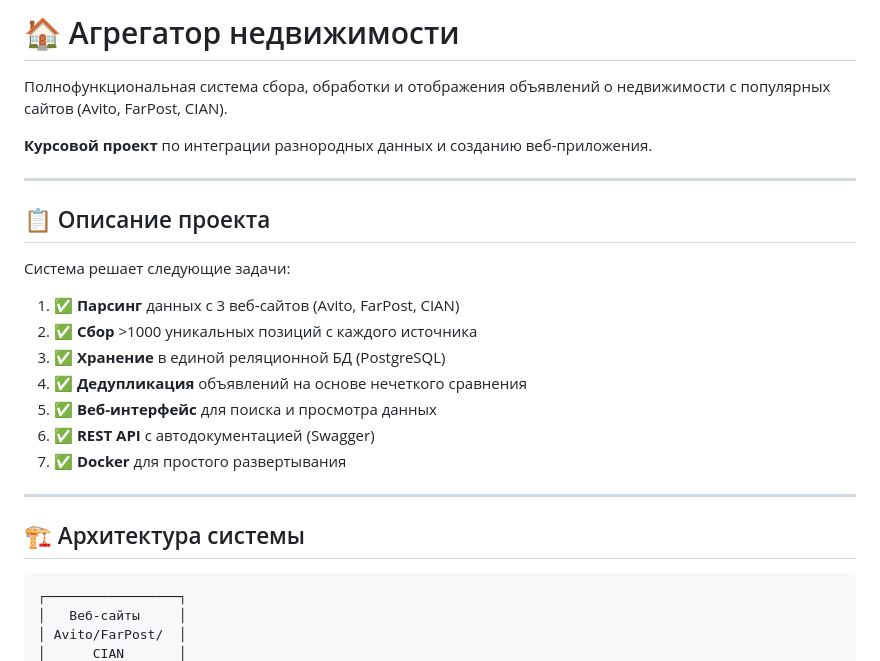
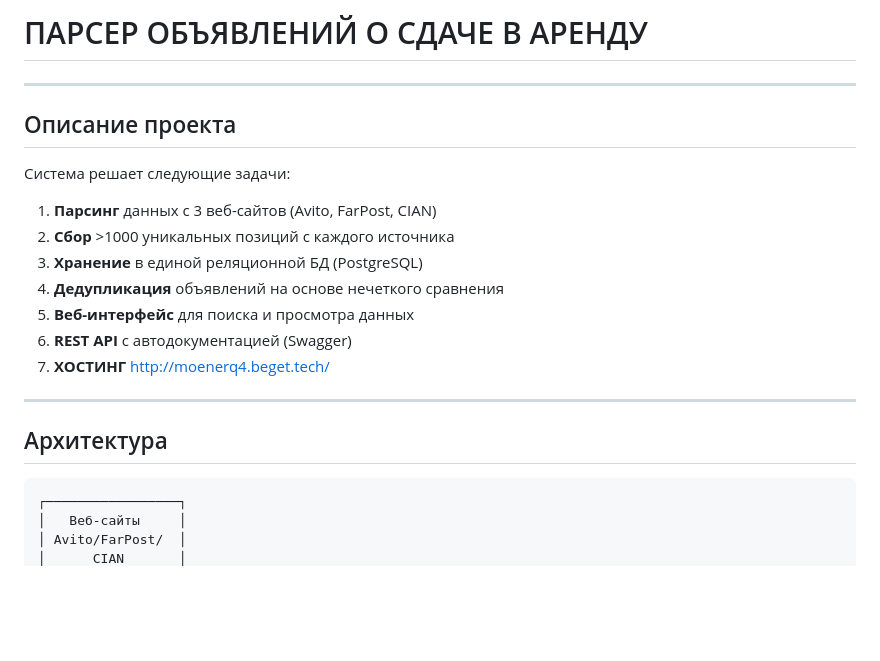
Before and after one commit to dutsir/parserholod, a Markdown page: README.md, the part around the change printed below. Rendered like a GitHub page; blank space fills up the shorter version.

Commit message:
Update README.md
ПОПООП

````diff
--- a/README.md
+++ b/README.md
@@ -1,25 +1,22 @@
-# 🏠 Агрегатор недвижимости
+#  ПАРСЕР ОБЪЯВЛЕНИЙ О СДАЧЕ В АРЕНДУ
 
-Полнофункциональная система сбора, обработки и отображения объявлений о недвижимости с популярных сайтов (Avito, FarPost, CIAN).
-
-**Курсовой проект** по интеграции разнородных данных и созданию веб-приложения.
 
 ---
 
-## 📋 Описание проекта
+##  Описание проекта
 
 Система решает следующие задачи:
-1. ✅ **Парсинг** данных с 3 веб-сайтов (Avito, FarPost, CIAN)
-2. ✅ **Сбор** >1000 уникальных позиций с каждого источника
-3. ✅ **Хранение** в единой реляционной БД (PostgreSQL)
-4. ✅ **Дедупликация** объявлений на основе нечеткого сравнения
-5. ✅ **Веб-интерфейс** для поиска и просмотра данных
-6. ✅ **REST API** с автодокументацией (Swagger)
-7. ✅ **Docker** для простого развертывания
+1.  **Парсинг** данных с 3 веб-сайтов (Avito, FarPost, CIAN)
+2.  **Сбор** >1000 уникальных позиций с каждого источника
+3.  **Хранение** в единой реляционной БД (PostgreSQL)
+4.  **Дедупликация** объявлений на основе нечеткого сравнения
+5.  **Веб-интерфейс** для поиска и просмотра данных
+6.  **REST API** с автодокументацией (Swagger)
+7.  **ХОСТИНГ** http://moenerq4.beget.tech/
 
 ---
 
-## 🏗️ Архитектура системы
+##  Архитектура
 
 ```
 ┌─────────────────┐
````
Also changed, not shown: other parts of README.md (+1 -1 lines).
